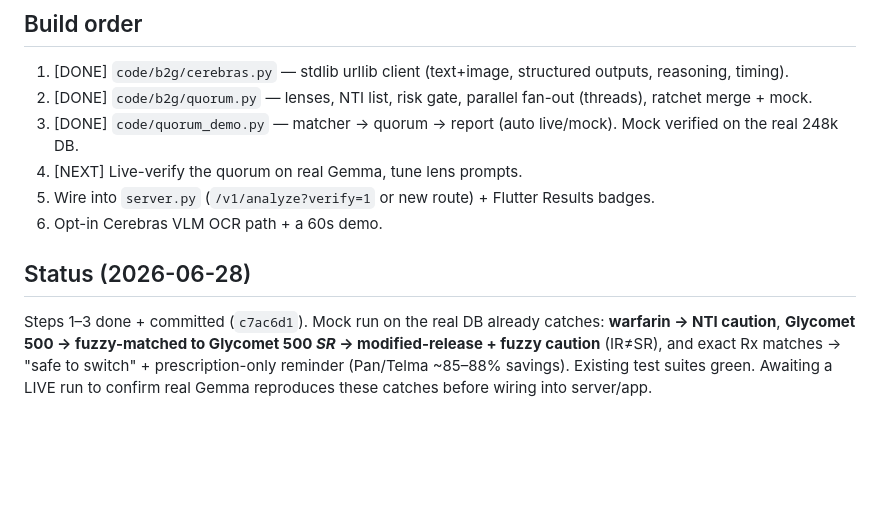
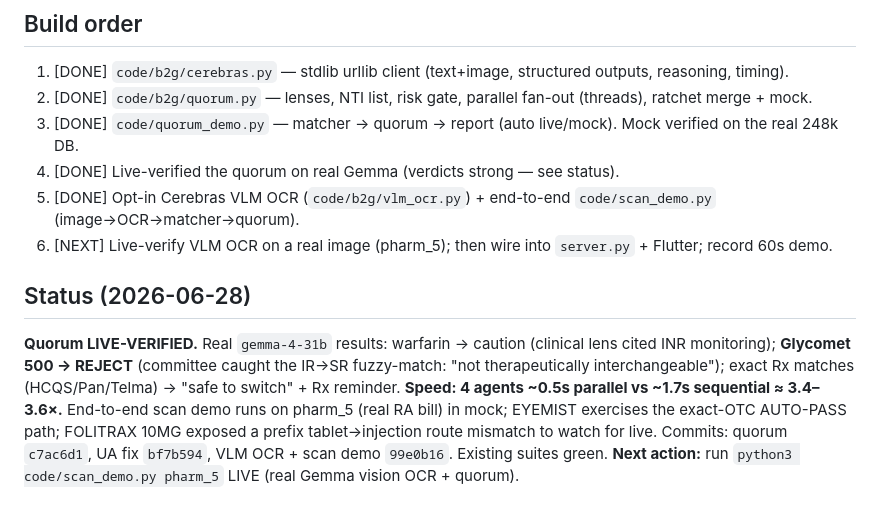
Before and after one commit to aarav-princy13/quorum, a Markdown page: writeup/HACKATHON.md, the part around the change. GitHub-like rendering; blank space fills up the shorter version.

Commit message:
Docs: quorum live-verified; VLM OCR + scan demo done; next = live image run

```diff
--- a/writeup/HACKATHON.md
+++ b/writeup/HACKATHON.md
@@ -60,12 +60,15 @@ inference. Surface per-call timing; (stretch) side-by-side vs a GPU provider.
 1. [DONE] `code/b2g/cerebras.py` — stdlib urllib client (text+image, structured outputs, reasoning, timing).
 2. [DONE] `code/b2g/quorum.py` — lenses, NTI list, risk gate, parallel fan-out (threads), ratchet merge + mock.
 3. [DONE] `code/quorum_demo.py` — matcher → quorum → report (auto live/mock). Mock verified on the real 248k DB.
-4. [NEXT] Live-verify the quorum on real Gemma, tune lens prompts.
-5. Wire into `server.py` (`/v1/analyze?verify=1` or new route) + Flutter Results badges.
-6. Opt-in Cerebras VLM OCR path + a 60s demo.
+4. [DONE] Live-verified the quorum on real Gemma (verdicts strong — see status).
+5. [DONE] Opt-in Cerebras VLM OCR (`code/b2g/vlm_ocr.py`) + end-to-end `code/scan_demo.py` (image→OCR→matcher→quorum).
+6. [NEXT] Live-verify VLM OCR on a real image (pharm_5); then wire into `server.py` + Flutter; record 60s demo.
 
 ## Status (2026-06-28)
-Steps 1–3 done + committed (`c7ac6d1`). Mock run on the real DB already catches: **warfarin → NTI caution**,
-**Glycomet 500 → fuzzy-matched to Glycomet 500 *SR* → modified-release + fuzzy caution** (IR≠SR), and exact Rx
-matches → "safe to switch" + prescription-only reminder (Pan/Telma ~85–88% savings). Existing test suites green.
-Awaiting a LIVE run to confirm real Gemma reproduces these catches before wiring into server/app.
+**Quorum LIVE-VERIFIED.** Real `gemma-4-31b` results: warfarin → caution (clinical lens cited INR monitoring);
+**Glycomet 500 → REJECT** (committee caught the IR→SR fuzzy-match: "not therapeutically interchangeable");
+exact Rx matches (HCQS/Pan/Telma) → "safe to switch" + Rx reminder. **Speed: 4 agents ~0.5s parallel vs ~1.7s
+sequential ≈ 3.4–3.6×.** End-to-end scan demo runs on pharm_5 (real RA bill) in mock; EYEMIST exercises the
+exact-OTC AUTO-PASS path; FOLITRAX 10MG exposed a prefix tablet→injection route mismatch to watch for live.
+Commits: quorum `c7ac6d1`, UA fix `bf7b594`, VLM OCR + scan demo `99e0b16`. Existing suites green.
+**Next action:** run `python3 code/scan_demo.py pharm_5` LIVE (real Gemma vision OCR + quorum).
```
